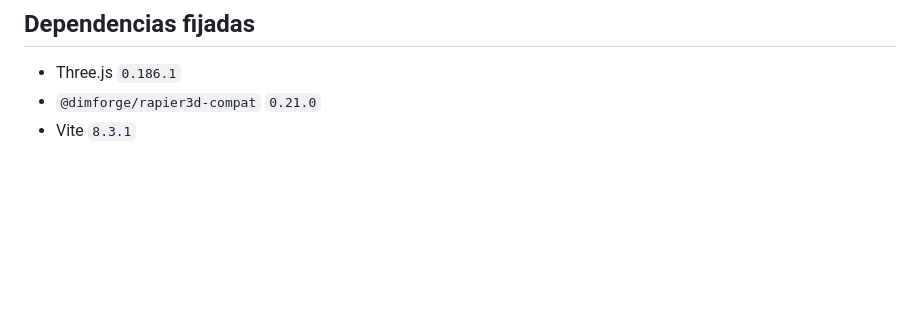
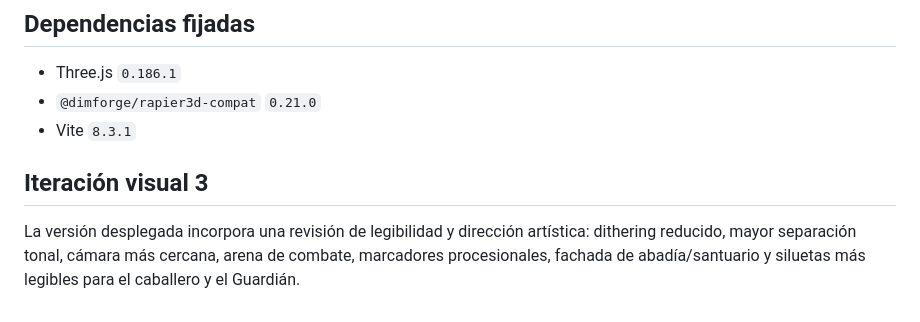
Before and after one commit to jackThend/juego-medieval, a Markdown page: README.md, the part around the change. Drawn GitHub-style; blank space fills up the shorter version.

Commit message:
Deploy Ruinas del Ocaso iteration 3

```diff
--- a/README.md
+++ b/README.md
@@ -127,3 +127,8 @@ El repositorio incluye `.github/workflows/deploy-pages.yml` para compilar y publ
 - Three.js `0.186.1`
 - `@dimforge/rapier3d-compat` `0.21.0`
 - Vite `8.3.1`
+
+
+## Iteración visual 3
+
+La versión desplegada incorpora una revisión de legibilidad y dirección artística: dithering reducido, mayor separación tonal, cámara más cercana, arena de combate, marcadores procesionales, fachada de abadía/santuario y siluetas más legibles para el caballero y el Guardián.
```
